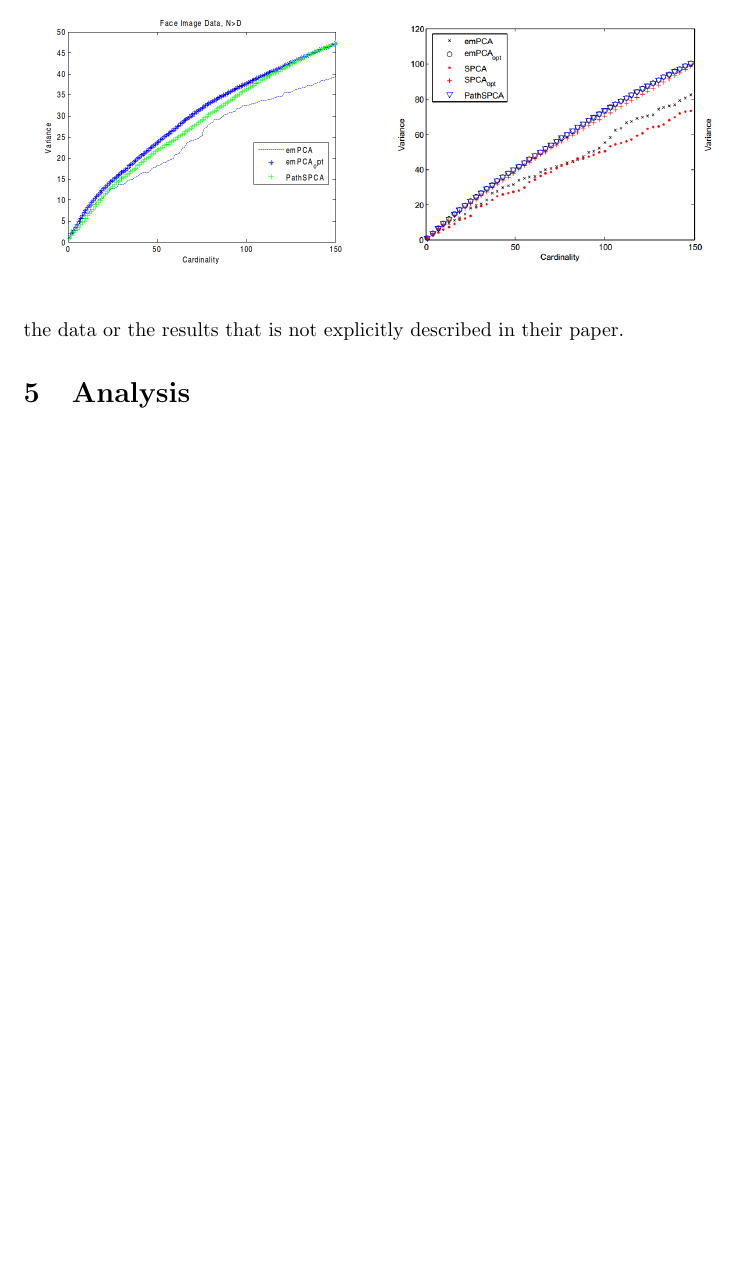
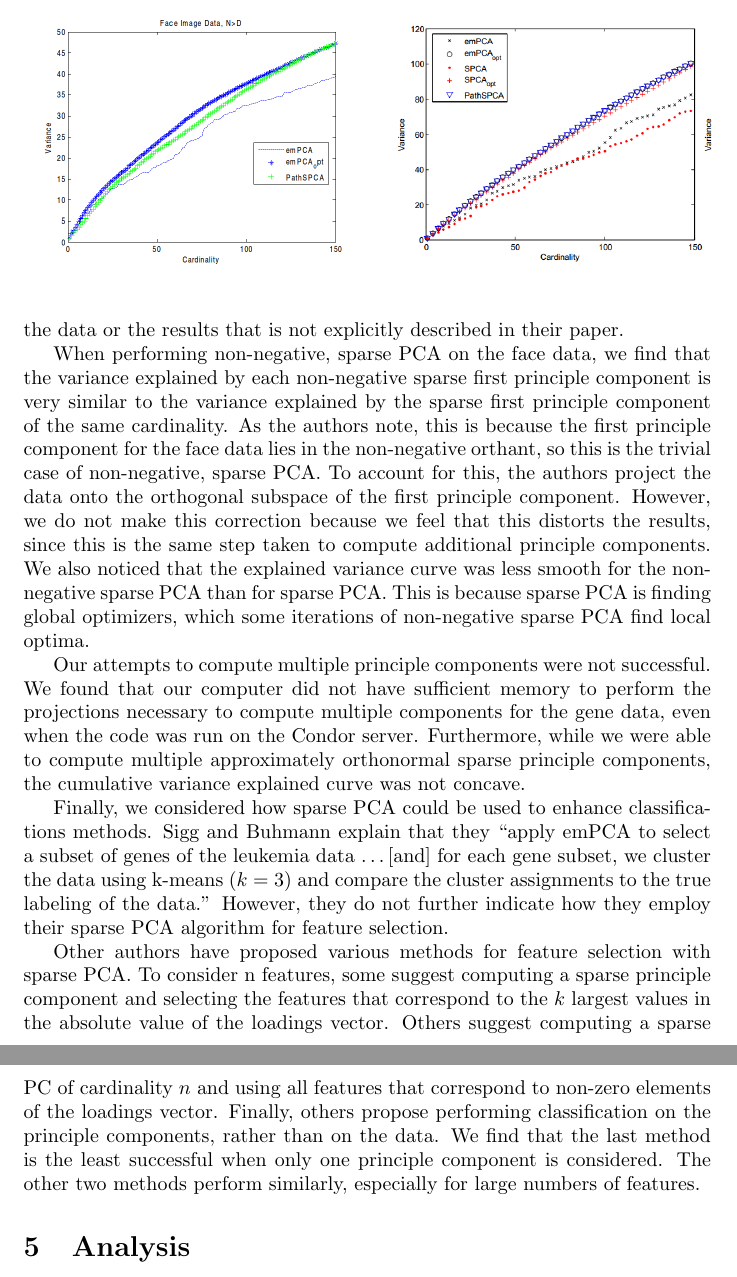
Before and after one commit to chris-martin/em-for-sparse-non-negative-pca, a LaTeX document (report/report.tex): part of page 7 of 8 before the commit and two parts of pages 7 and 8 of 9 after it, the two joined at a grey line, cut so that both start at the same text, the shorter picture padded with empty space. Compiled offline with pdfLaTeX.

Commit message:
add last stuff to report

```diff
--- a/report/report.tex
+++ b/report/report.tex
@@ -15,7 +15,8 @@
 
 \newcommand{\hilight}[1]{\colorbox{yellow}{#1}}
 
-\title{Course Project for CSE 6740 / CS 7641 Summer 2012}
+\title{Course Project for CSE 6740 / CS 7641 Summer 2012
+  : EM for Sparse and Non-Negative PCA}
 \author{Nobles, Mallory \\ \texttt{mallory.nobles@gmail.com}
   \and Martin, Christopher \\ \texttt{chris.martin@gatech.edu}
   \and Rice, Emily \\ \texttt{ricemily84@gmail.com} }
@@ -366,12 +367,53 @@ across all algorithms, we suspect that the authors may have
 applied some treatment to either the data or the results
 that is not explicitly described in their paper.
 
-% TODO Non-negative results
+When performing non-negative, sparse PCA on the face data,
+we find that the variance explained by each non-negative
+sparse first principle component is very similar to the
+variance explained by the sparse first principle component
+of the same cardinality.
+As the authors note, this is because the first principle component
+for the face data lies in the non-negative orthant, so this is the
+trivial case of non-negative, sparse PCA.
+To account for this, the authors project the data onto the orthogonal
+subspace of the first principle component.
+However, we do not make this correction because we feel that this
+distorts the results, since this is the same step taken to compute
+additional principle components.
+We also noticed that the explained variance curve was less smooth
+for the non-negative sparse PCA than for sparse PCA.
+This is because sparse PCA is finding global optimizers, which
+some iterations of non-negative sparse PCA find local optima.
 
-% TODO Multiple components: Higher variance, orthogonality not as strong
-% as they suggest. [ show matrix of inner product vectors ]
+Our attempts to compute multiple principle components were not successful.
+We found that our computer did not have sufficient memory to perform the
+projections necessary to compute multiple components for the gene data,
+even when the code was run on the Condor server. Furthermore, while we
+were able to compute multiple approximately orthonormal sparse principle
+components, the cumulative variance explained curve was not concave.
 
-% TODO Jacard scores
+Finally, we considered how sparse PCA could be used to enhance
+classifications methods.
+Sigg and Buhmann explain that they ``apply emPCA to select a
+subset of genes of the leukemia data \ldots [and] for each gene subset,
+we cluster the data using k-means ($k=3$) and compare the cluster
+assignments to the true labeling of the data.''
+However, they do not further indicate how they employ their
+sparse PCA algorithm for feature selection.
+
+Other authors have proposed various methods for feature selection
+with sparse PCA.
+To consider n features, some suggest computing a sparse principle
+component and selecting the features that correspond to the $k$
+largest values in the absolute value of the loadings vector.
+Others suggest computing a sparse PC of cardinality $n$ and using
+all features that correspond to non-zero elements of the loadings vector.
+Finally, others propose performing classification on the principle
+components, rather than on the data.
+We find that the last method is the least successful when only one
+principle component is considered.
+The other two methods perform similarly, especially for large
+numbers of features.
 
 \section{Analysis}
 
```
